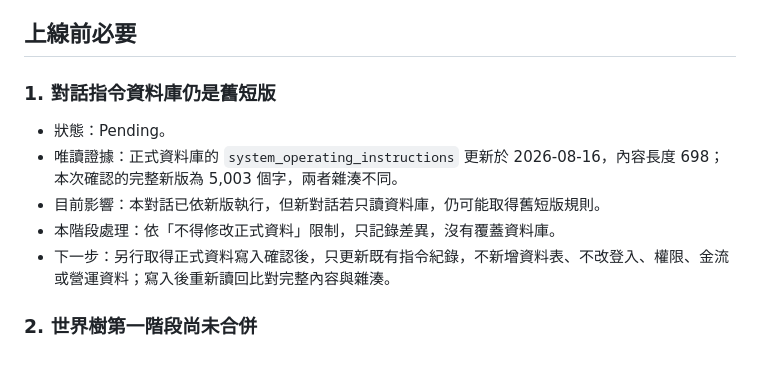
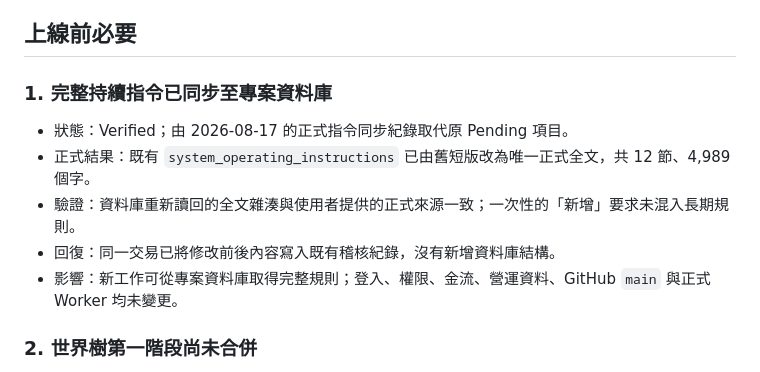
Before and after one commit to ndiangrace-create/2bL, a Markdown page: docs/open-items.md, the part around the change. Rendered like a GitHub page.

Commit message:
同步 2BL 完整持續指令與永久紀錄

```diff
--- a/docs/open-items.md
+++ b/docs/open-items.md
@@ -4,13 +4,13 @@
 
 ## 上線前必要
 
-### 1. 對話指令資料庫仍是舊短版
+### 1. 完整持續指令已同步至專案資料庫
 
-- 狀態：Pending。
-- 唯讀證據：正式資料庫的 `system_operating_instructions` 更新於 2026-08-16，內容長度 698；本次確認的完整新版為 5,003 個字，兩者雜湊不同。
-- 目前影響：本對話已依新版執行，但新對話若只讀資料庫，仍可能取得舊短版規則。
-- 本階段處理：依「不得修改正式資料」限制，只記錄差異，沒有覆蓋資料庫。
-- 下一步：另行取得正式資料寫入確認後，只更新既有指令紀錄，不新增資料表、不改登入、權限、金流或營運資料；寫入後重新讀回比對完整內容與雜湊。
+- 狀態：Verified；由 2026-08-17 的正式指令同步紀錄取代原 Pending 項目。
+- 正式結果：既有 `system_operating_instructions` 已由舊短版改為唯一正式全文，共 12 節、4,989 個字。
+- 驗證：資料庫重新讀回的全文雜湊與使用者提供的正式來源一致；一次性的「新增」要求未混入長期規則。
+- 回復：同一交易已將修改前後內容寫入既有稽核紀錄，沒有新增資料庫結構。
+- 影響：新工作可從專案資料庫取得完整規則；登入、權限、金流、營運資料、GitHub `main` 與正式 Worker 均未變更。
 
 ### 2. 世界樹第一階段尚未合併
 
```
